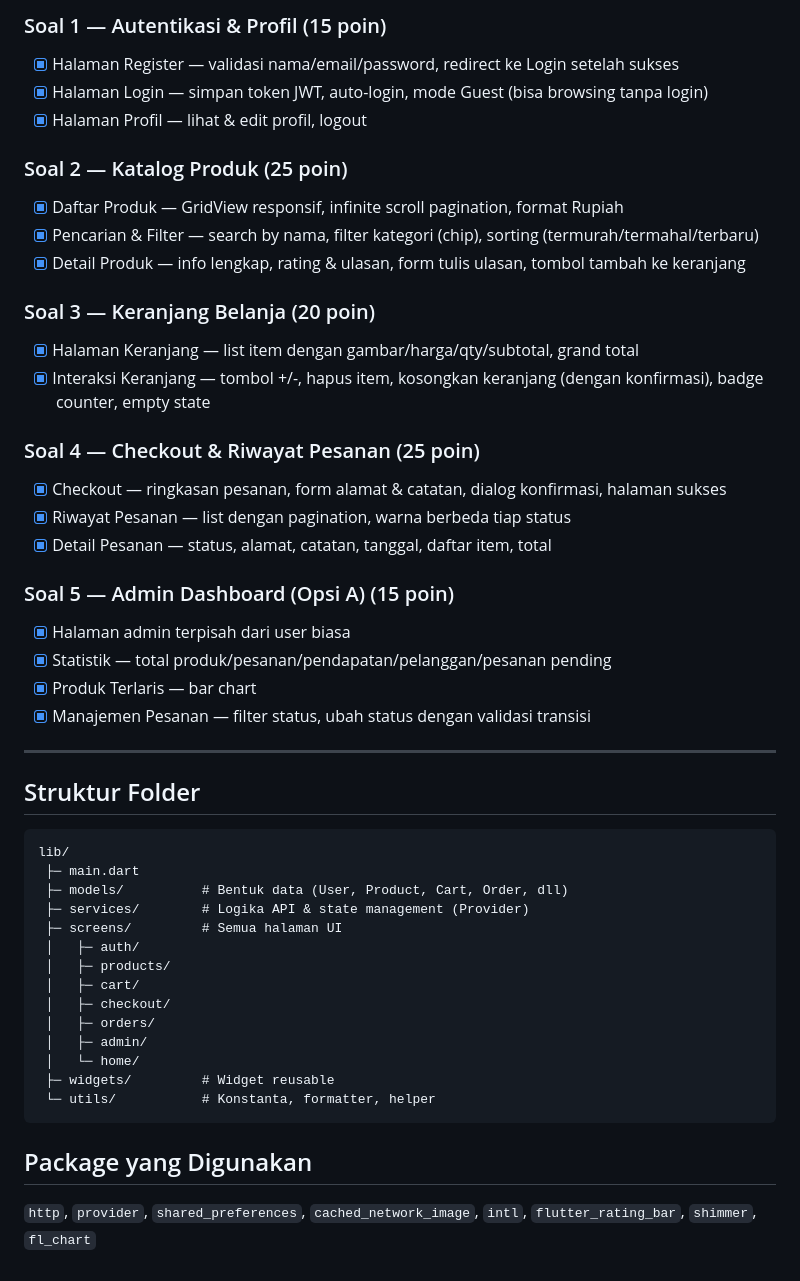
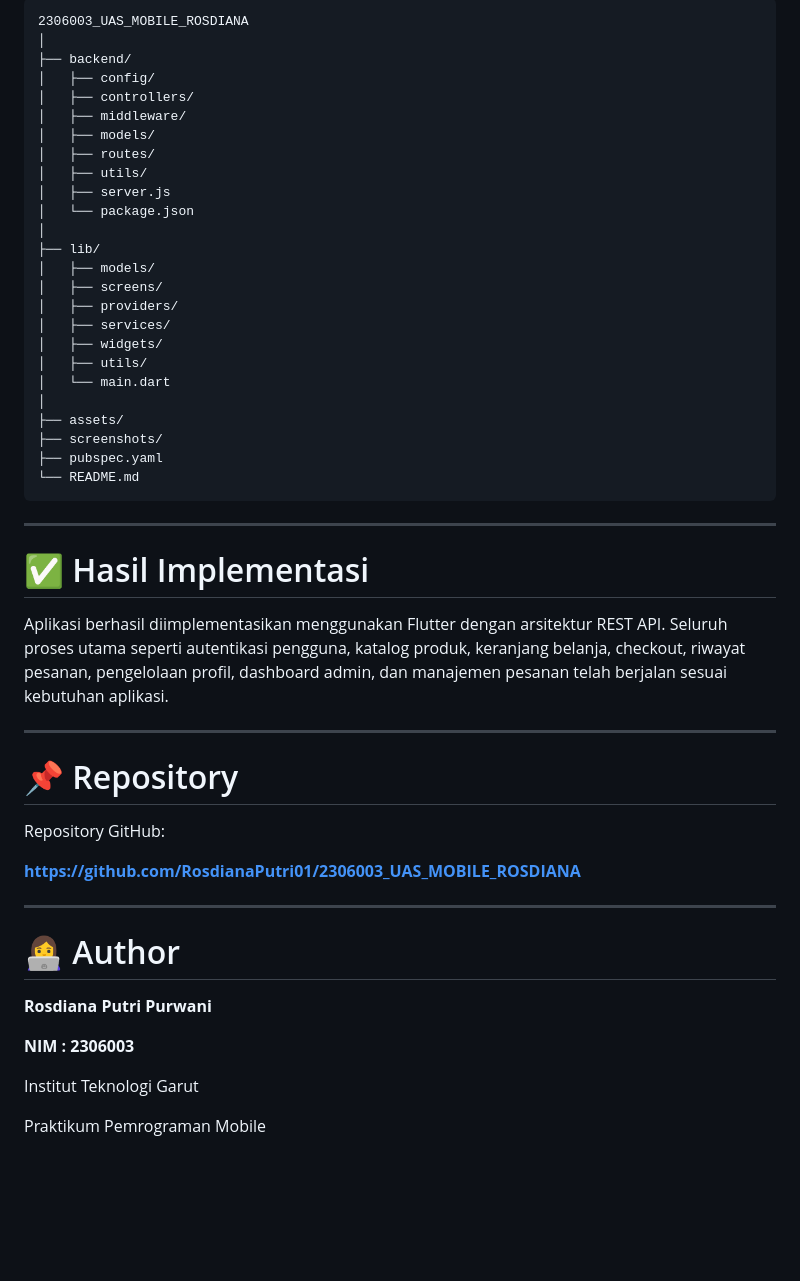
Before and after one commit to RosdianaPutri01/2306003_UAS_MOBILE_ROSDIANA, a Markdown page: README.md, the part around one of its changes. Rendered like a GitHub page; blank space fills up the shorter version.

````diff
--- a/README.md
+++ b/README.md
@@ -70,49 +189,54 @@ File APK ada di `build/app/outputs/flutter-apk/app-release.apk`
 
-### Soal 1 — Autentikasi & Profil (15 poin)
-- [x] Halaman Register — validasi nama/email/password, redirect ke Login setelah sukses
-- [x] Halaman Login — simpan token JWT, auto-login, mode Guest (bisa browsing tanpa login)
-- [x] Halaman Profil — lihat & edit profil, logout
-
-### Soal 2 — Katalog Produk (25 poin)
-- [x] Daftar Produk — GridView responsif, infinite scroll pagination, format Rupiah
-- [x] Pencarian & Filter — search by nama, filter kategori (chip), sorting (termurah/termahal/terbaru)
-- [x] Detail Produk — info lengkap, rating & ulasan, form tulis ulasan, tombol tambah ke keranjang
-
-### Soal 3 — Keranjang Belanja (20 poin)
-- [x] Halaman Keranjang — list item dengan gambar/harga/qty/subtotal, grand total
-- [x] Interaksi Keranjang — tombol +/-, hapus item, kosongkan keranjang (dengan konfirmasi), badge counter, empty state
-
-### Soal 4 — Checkout & Riwayat Pesanan (25 poin)
-- [x] Checkout — ringkasan pesanan, form alamat & catatan, dialog konfirmasi, halaman sukses
-- [x] Riwayat Pesanan — list dengan pagination, warna berbeda tiap status
-- [x] Detail Pesanan — status, alamat, catatan, tanggal, daftar item, total
-
-### Soal 5 — Admin Dashboard (Opsi A) (15 poin)
-- [x] Halaman admin terpisah dari user biasa
-- [x] Statistik — total produk/pesanan/pendapatan/pelanggan/pesanan pending
-- [x] Produk Terlaris — bar chart
-- [x] Manajemen Pesanan — filter status, ubah status dengan validasi transisi
+```
+2306003_UAS_MOBILE_ROSDIANA
+│
+├── backend/
+│   ├── config/
+│   ├── controllers/
+│   ├── middleware/
+│   ├── models/
+│   ├── routes/
+│   ├── utils/
+│   ├── server.js
+│   └── package.json
+│
+├── lib/
+│   ├── models/
+│   ├── screens/
+│   ├── providers/
+│   ├── services/
+│   ├── widgets/
+│   ├── utils/
+│   └── main.dart
+│
+├── assets/
+├── screenshots/
+├── pubspec.yaml
+└── README.md
+```
 
 ---
 
-## Struktur Folder
+# ✅ Hasil Implementasi
 
-```
-lib/
- ├─ main.dart
- ├─ models/          # Bentuk data (User, Product, Cart, Order, dll)
- ├─ services/        # Logika API & state management (Provider)
- ├─ screens/         # Semua halaman UI
- │   ├─ auth/
- │   ├─ products/
- │   ├─ cart/
- │   ├─ checkout/
- │   ├─ orders/
- │   ├─ admin/
- │   └─ home/
- ├─ widgets/         # Widget reusable
- └─ utils/           # Konstanta, formatter, helper
-```
+Aplikasi berhasil diimplementasikan menggunakan Flutter dengan arsitektur REST API. Seluruh proses utama seperti autentikasi pengguna, katalog produk, keranjang belanja, checkout, riwayat pesanan, pengelolaan profil, dashboard admin, dan manajemen pesanan telah berjalan sesuai kebutuhan aplikasi.
 
-## Package yang Digunakan
-`http`, `provider`, `shared_preferences`, `cached_network_image`, `intl`, `flutter_rating_bar`, `shimmer`, `fl_chart`
+---
+
+# 📌 Repository
+
+Repository GitHub:
+
+**https://github.com/RosdianaPutri01/2306003_UAS_MOBILE_ROSDIANA**
+
+---
+
+# 👩‍💻 Author
+
+**Rosdiana Putri Purwani**
+
+**NIM : 2306003**
+
+Institut Teknologi Garut
+
+Praktikum Pemrograman Mobile
````
Also changed, not shown: other parts of README.md (+162 -43 lines).
